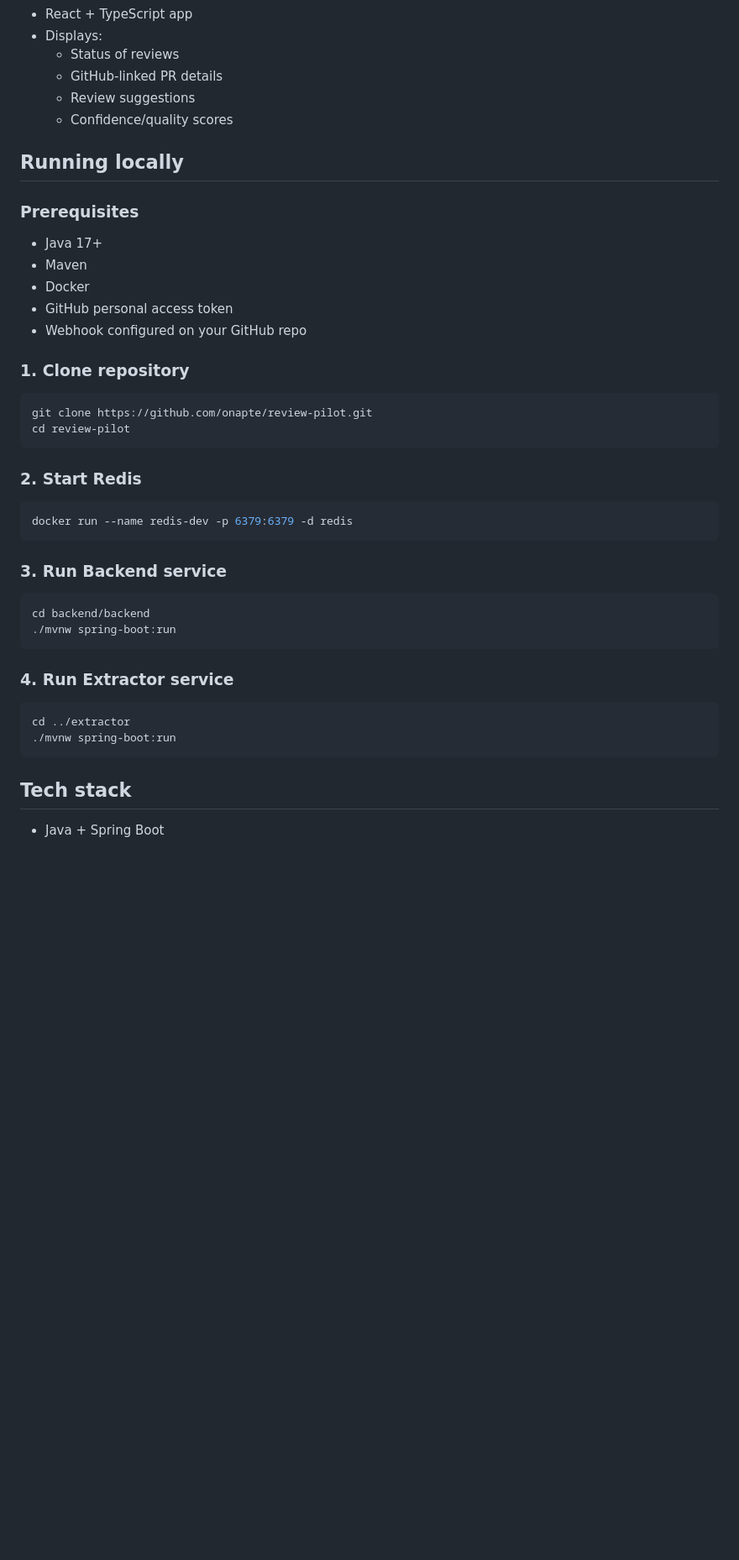
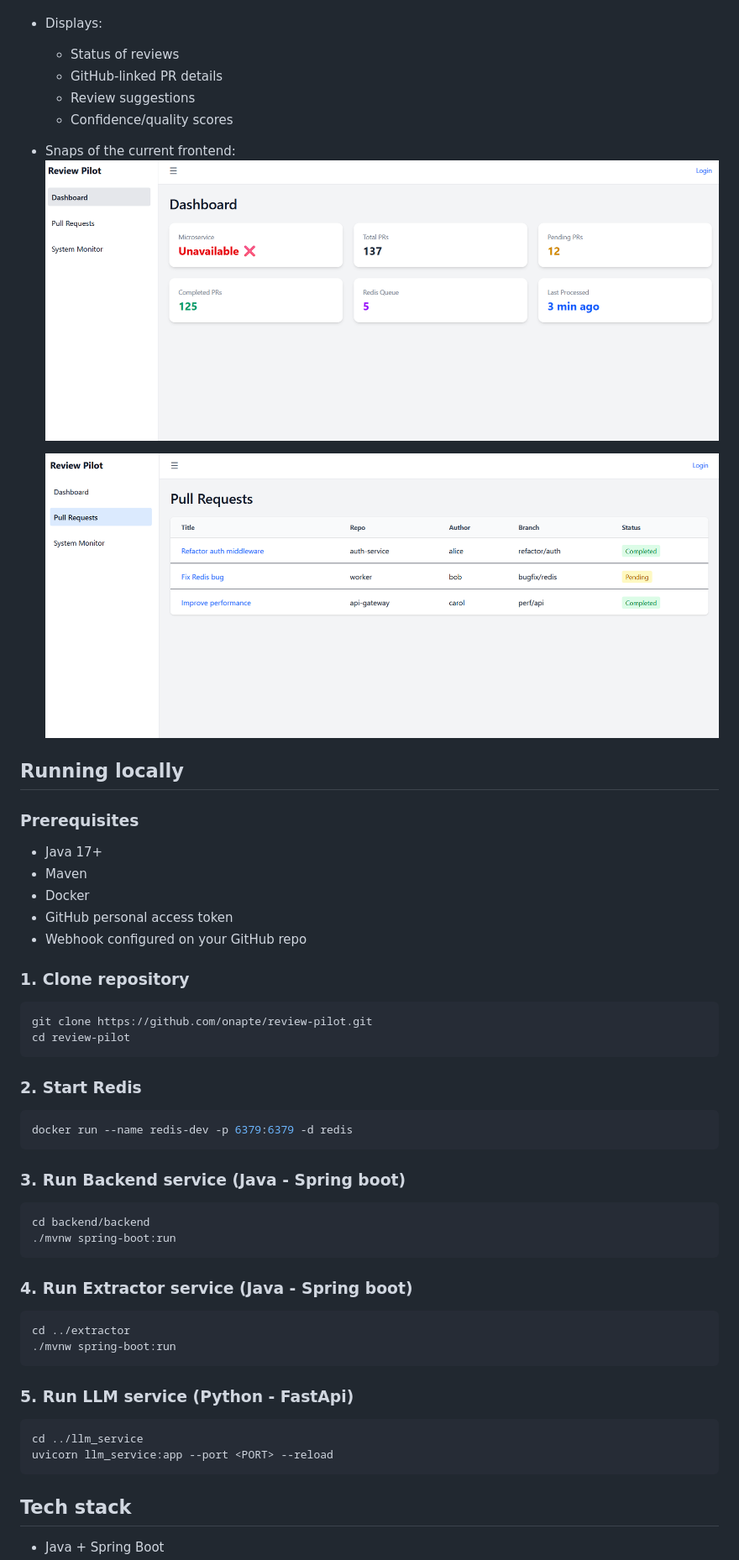
Before and after one commit to onapte/review-pilot, a Markdown page: README.md, the part around the change printed below. Shown: that part at 84% size. Drawn GitHub-style; pictures changed too: image-1.png (added), image-2.png (added); blank space fills up the shorter version.

````diff
--- a/README.md
+++ b/README.md
@@ -56,8 +66,15 @@
   - Review suggestions
   - Confidence/quality scores
 
+- Snaps of the current frontend:
+![alt text](image-1.png)
+
+  ![alt text](image-2.png)
+
 ## Running locally
+
 ### Prerequisites
+
 - Java 17+
 - Maven
 - Docker
@@ -65,27 +82,38 @@
 - Webhook configured on your GitHub repo
 
 ### 1. Clone repository
+
 ```bash
 git clone https://github.com/onapte/review-pilot.git
 cd review-pilot
 ```
 
 ### 2. Start Redis
+
 ```bash
 docker run --name redis-dev -p 6379:6379 -d redis
 ```
 
-### 3. Run Backend service
+### 3. Run Backend service (Java - Spring boot)
+
 ```bash
 cd backend/backend
 ./mvnw spring-boot:run
 ```
 
-### 4. Run Extractor service
+### 4. Run Extractor service (Java - Spring boot)
+
 ```bash
 cd ../extractor
 ./mvnw spring-boot:run
 ```
 
+### 5. Run LLM service (Python - FastApi)
+```bash
+cd ../llm_service
+uvicorn llm_service:app --port <PORT> --reload
+```
+
 ## Tech stack
+
 - Java + Spring Boot
````
Also changed, not shown: other parts of README.md (+151 -6 lines), 14 other files.
